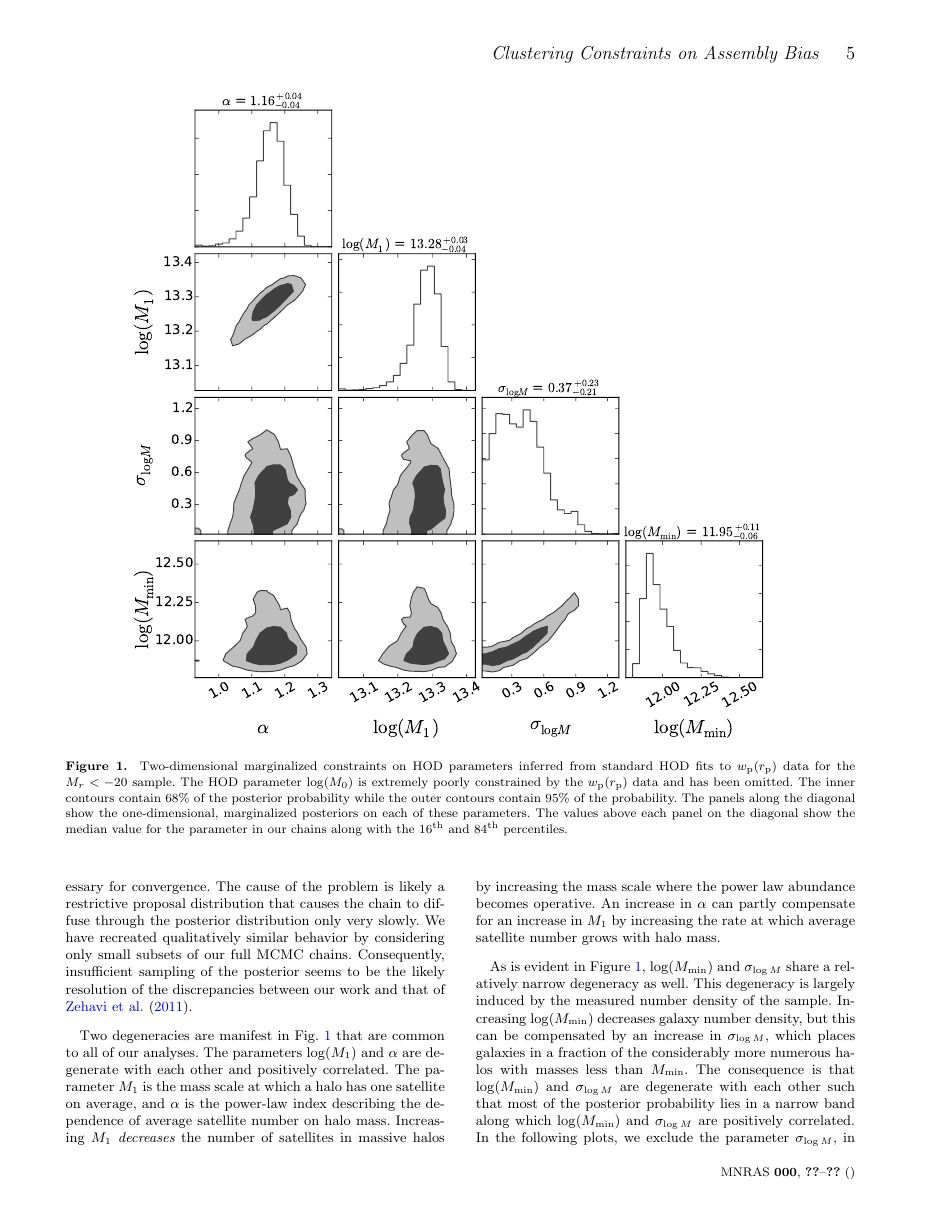
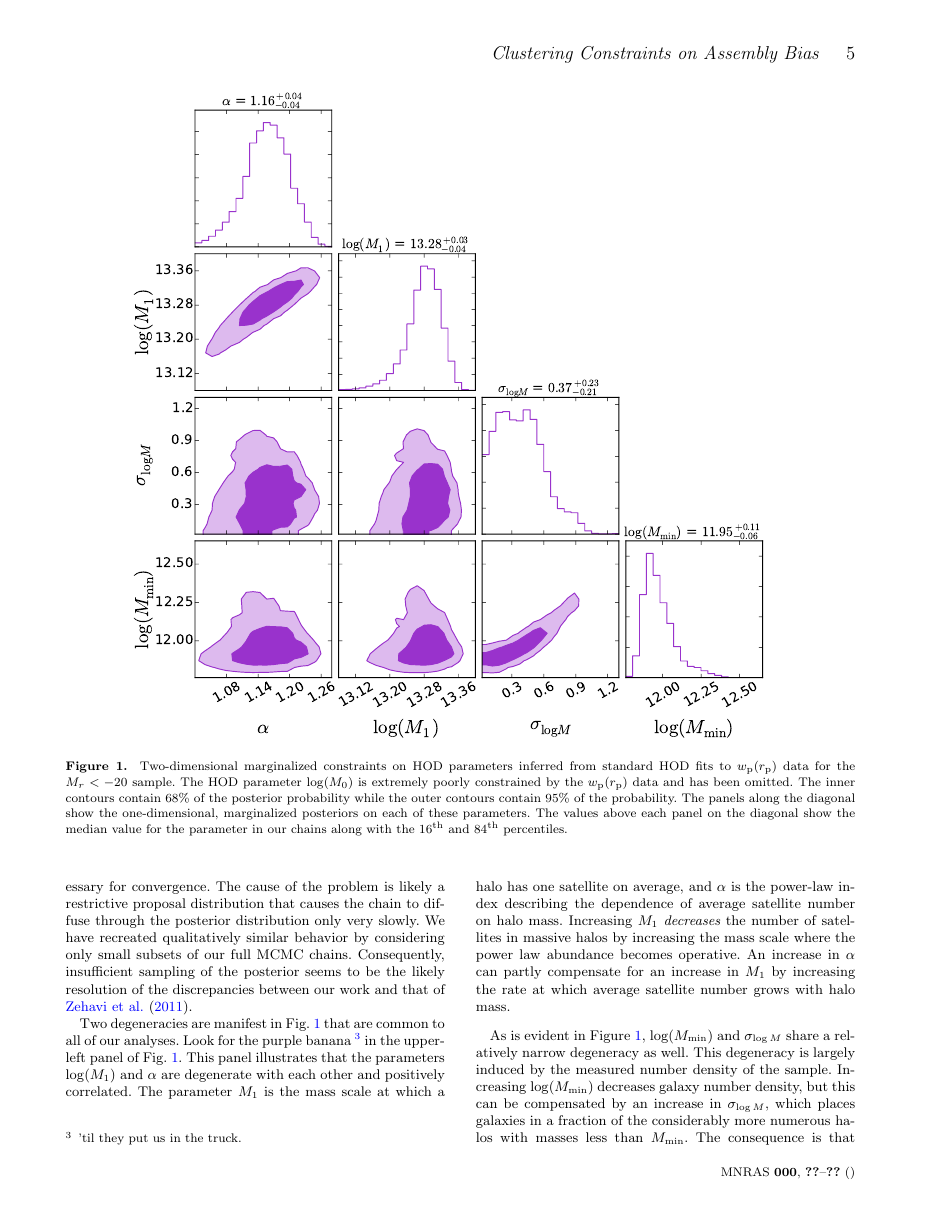
Before and after one commit to andrew-zentner/abmcmc, a LaTeX paper (ms.tex): page 5 of 12. Compiled offline with pdfLaTeX; an older LaTeX class or package is replaced by its successor; a missing bibliography style is replaced by a similar one.

Commit message:
Added minor footnote describing Figure 1.

```diff
--- a/ms.tex
+++ b/ms.tex
@@ -696,7 +696,9 @@ sampling of the posterior seems to be the likely resolution
 of the discrepancies between our work and that of \citet{zehavi_etal11}.
 
 Two degeneracies are manifest in Fig.~\ref{fig:Mr20triangle} that are common to all of our
-analyses. The parameters $\log (M_1)$ and $\alpha$ are degenerate with each other and positively
+analyses. Look for the purple banana \footnote{'til they put us in the truck.} in the upper-left panel of
+Fig.~\ref{fig:Mr20triangle}. This panel illustrates that the
+parameters $\log (M_1)$ and $\alpha$ are degenerate with each other and positively
 correlated. The parameter $M_1$ is the mass scale at which a halo has one satellite on
 average, and $\alpha$ is the power-law index describing the dependence of average satellite
 number on halo mass. Increasing $M_1$ {\em decreases} the number of satellites in massive halos
```
Also changed, not shown: Mr20_covar_triangle_1.pdf.
